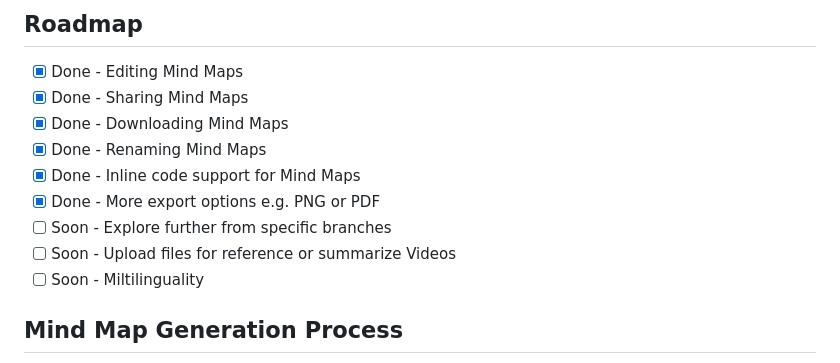
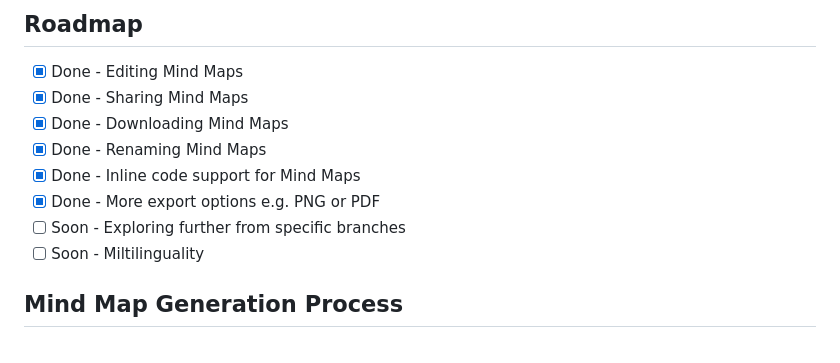
Before and after one commit to linus-sch/Mind-Map-Wizard, a Markdown page: README.md, the part around the change. Drawn GitHub-style.

```diff
--- a/README.md
+++ b/README.md
@@ -33,8 +33,7 @@ Mind Map Wizard is a free AI-powered mind mapping tool that allows you to easily
 - [x] Done - Renaming Mind Maps
 - [x] Done - Inline code support for Mind Maps
 - [x] Done - More export options e.g. PNG or PDF
-- [ ] Soon - Explore further from specific branches
-- [ ] Soon - Upload files for reference or summarize Videos
+- [ ] Soon - Exploring further from specific branches
 - [ ] Soon - Miltilinguality
 
 ## Mind Map Generation Process
```
